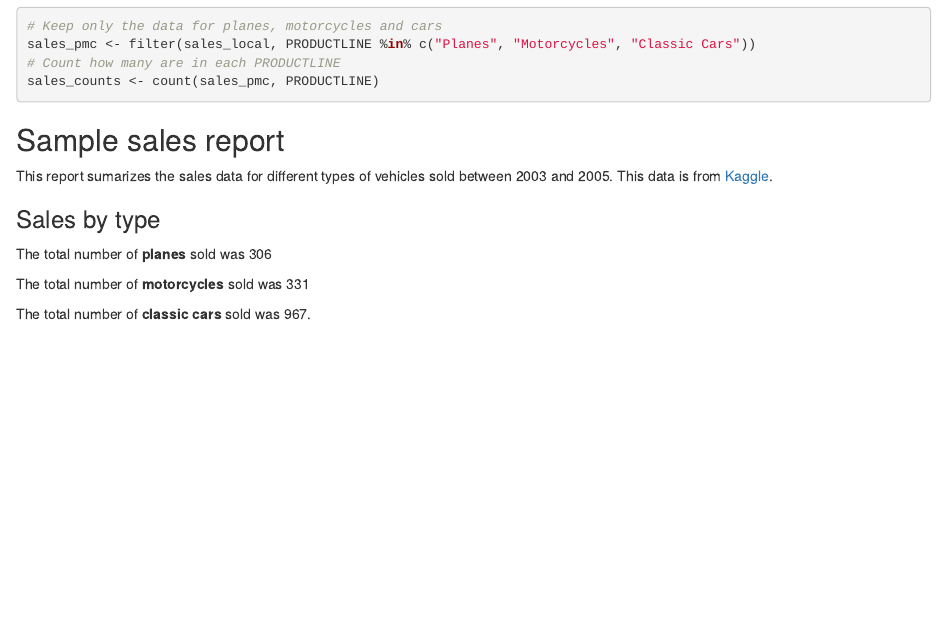
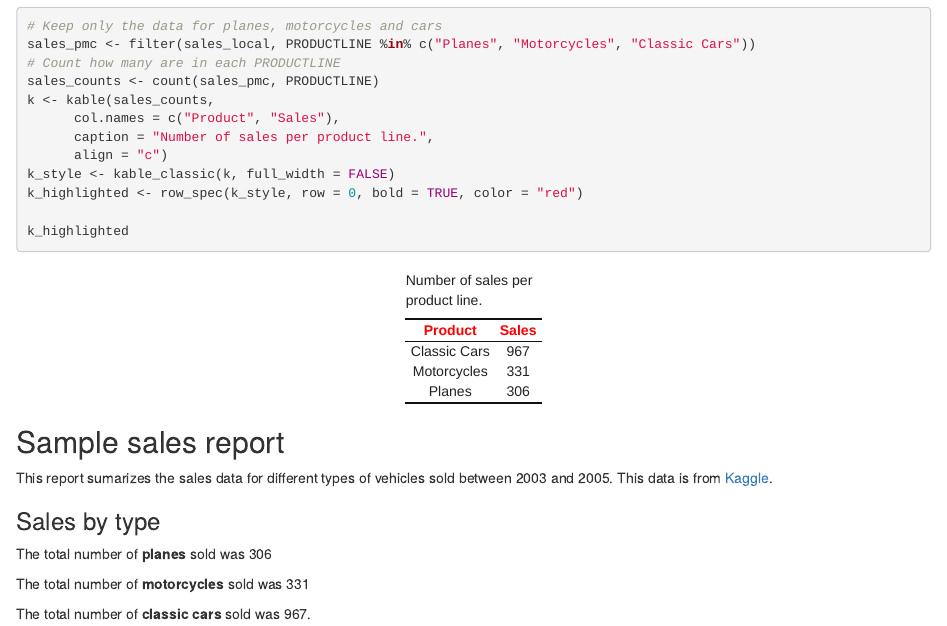
Before and after one commit to msula2/Learning-R, an R Markdown document (ADS-23/02-reports/sales_data.Rmd): the page in a window 1100 px wide, from 370 px down. The pictures show the output file ADS-23/02-reports/sales_data.html that the author committed with the source, opened offline.

Commit message:
Completed tables in chapter 2

````diff
--- a/ADS-23/02-reports/sales_data.Rmd
+++ b/ADS-23/02-reports/sales_data.Rmd
@@ -20,6 +21,14 @@ sales_local <- read_csv("data/sales_data_sample.csv")
 sales_pmc <- filter(sales_local, PRODUCTLINE %in% c("Planes", "Motorcycles", "Classic Cars"))
 # Count how many are in each PRODUCTLINE
 sales_counts <- count(sales_pmc, PRODUCTLINE)
+k <- kable(sales_counts,
+      col.names = c("Product", "Sales"),
+      caption = "Number of sales per product line.",
+      align = "c")
+k_style <- kable_classic(k, full_width = FALSE)
+k_highlighted <- row_spec(k_style, row = 0, bold = TRUE, color = "red")
+
+k_highlighted
 ```
 
 
````
Also changed, not shown: ADS-23/02-reports/sales_data.html, ADS-23/02-reports/sales_data.Rmd (1 more changed lines).
